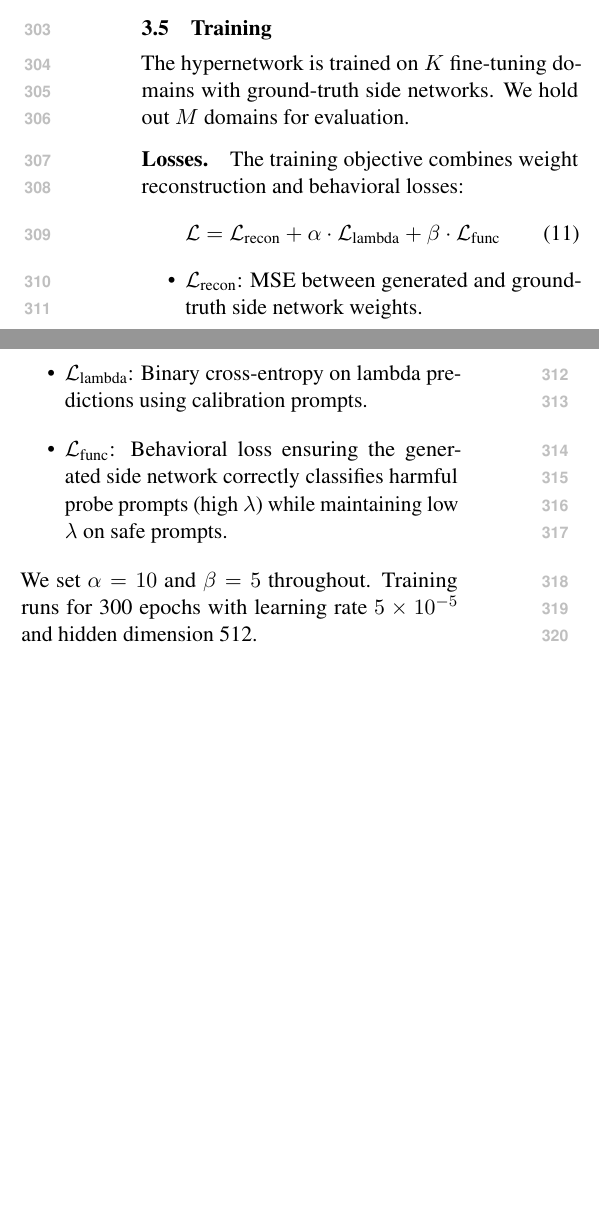
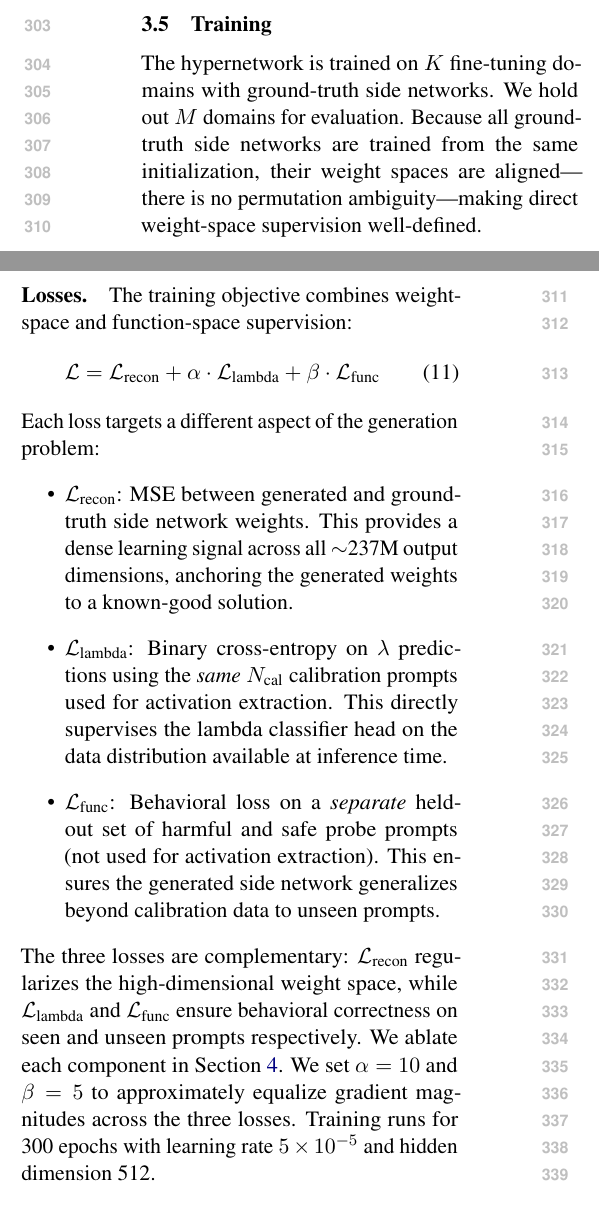
Before and after one commit to nokronim/Remedy-your-damaged-safety-alignment-at-only-inference-cost, a LaTeX paper (paper_draft_v1.tex): two parts of the columns of page 4 of 7 before the commit and two parts of the columns of page 4 of 8 after it, joined at a grey line, cut so that both start at the same text, the shorter picture padded with empty space. Compiled offline with pdfLaTeX.

Commit message:
Strengthen loss formulation and add loss ablation design
- Clarify why weight-space MSE is valid (shared initialization, no permutation ambiguity)
- Distinguish L_lambda (calibration prompts) from L_func (held-out probes)
- Explain complementary roles of the three losses
- Justify alpha/beta as gradient magnitude equalization
- Add loss ablation rows to ablation table (-L_recon, -L_func, -L_lambda)

Co-Authored-By: Claude Opus 4.6 <noreply@anthropic.com>

```diff
--- a/paper_draft_v1.tex
+++ b/paper_draft_v1.tex
@@ -169,18 +169,19 @@ where $A \in \mathbb{R}^{r \times h_s}$ and $B \in \mathbb{R}^{1 \times r}$ with
 \subsection{Training}
 \label{sec:training}
 
-The hypernetwork is trained on $K$ fine-tuning domains with ground-truth side networks. We hold out $M$ domains for evaluation.
+The hypernetwork is trained on $K$ fine-tuning domains with ground-truth side networks. We hold out $M$ domains for evaluation. Because all ground-truth side networks are trained from the same initialization, their weight spaces are aligned---there is no permutation ambiguity---making direct weight-space supervision well-defined.
 
-\paragraph{Losses.} The training objective combines weight reconstruction and behavioral losses:
+\paragraph{Losses.} The training objective combines weight-space and function-space supervision:
 \begin{equation}
     \mathcal{L} = \mathcal{L}_\text{recon} + \alpha \cdot \mathcal{L}_\text{lambda} + \beta \cdot \mathcal{L}_\text{func}
 \end{equation}
+Each loss targets a different aspect of the generation problem:
 \begin{itemize}
-    \item $\mathcal{L}_\text{recon}$: MSE between generated and ground-truth side network weights.
-    \item $\mathcal{L}_\text{lambda}$: Binary cross-entropy on lambda predictions using calibration prompts.
-    \item $\mathcal{L}_\text{func}$: Behavioral loss ensuring the generated side network correctly classifies harmful probe prompts (high $\lambda$) while maintaining low $\lambda$ on safe prompts.
+    \item $\mathcal{L}_\text{recon}$: MSE between generated and ground-truth side network weights. This provides a dense learning signal across all $\sim$237M output dimensions, anchoring the generated weights to a known-good solution.
+    \item $\mathcal{L}_\text{lambda}$: Binary cross-entropy on $\lambda$ predictions using the \textit{same} $N_\text{cal}$ calibration prompts used for activation extraction. This directly supervises the lambda classifier head on the data distribution available at inference time.
+    \item $\mathcal{L}_\text{func}$: Behavioral loss on a \textit{separate} held-out set of harmful and safe probe prompts (not used for activation extraction). This ensures the generated side network generalizes beyond calibration data to unseen prompts.
 \end{itemize}
-We set $\alpha = 10$ and $\beta = 5$ throughout. Training runs for 300 epochs with learning rate $5 \times 10^{-5}$ and hidden dimension 512.
+The three losses are complementary: $\mathcal{L}_\text{recon}$ regularizes the high-dimensional weight space, while $\mathcal{L}_\text{lambda}$ and $\mathcal{L}_\text{func}$ ensure behavioral correctness on seen and unseen prompts respectively. We ablate each component in Section~\ref{sec:experiments}. We set $\alpha = 10$ and $\beta = 5$ to approximately equalize gradient magnitudes across the three losses. Training runs for 300 epochs with learning rate $5 \times 10^{-5}$ and hidden dimension 512.
 
 \subsection{Inference}
 \label{sec:inference}
```
Also changed, not shown: paper_draft_v1.tex (9 more changed lines).
